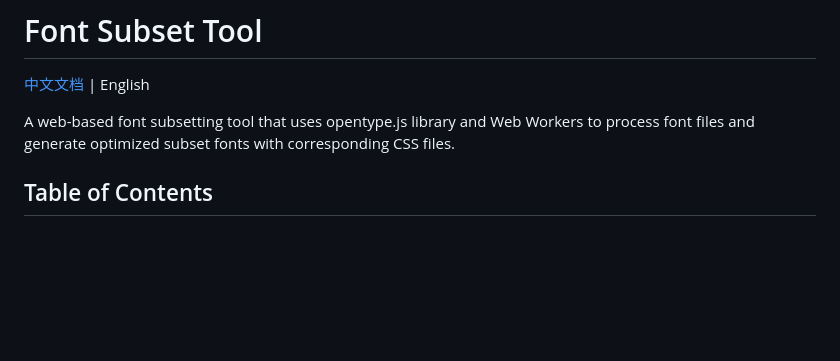
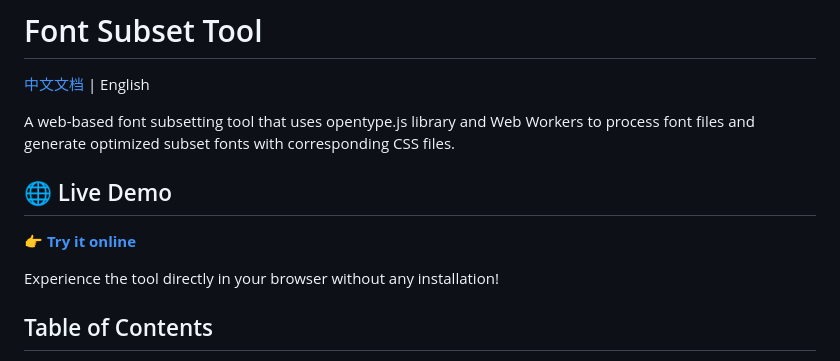
Before and after one commit to yuantongkang/font-subset-tool, a Markdown page: README.md, the part around the change. Rendered like a GitHub page; blank space fills up the shorter version.

Commit message:
docs: 在 README 中添加 GitHub Pages 在线预览地址
- 在英文和中文 README 文件顶部添加在线预览链接
- 提供直接访问 GitHub Pages 的便捷入口
- 方便用户快速体验工具功能

```diff
--- a/README.md
+++ b/README.md
@@ -3,6 +3,12 @@
 [中文文档](README.zh-CN.md) | English
 
 A web-based font subsetting tool that uses opentype.js library and Web Workers to process font files and generate optimized subset fonts with corresponding CSS files.
+
+## 🌐 Live Demo
+
+**👉 [Try it online](https://yuantongkang.github.io/font-subset-tool/)**
+
+Experience the tool directly in your browser without any installation!
 
 ## Table of Contents
 
```
Also changed, not shown: README.zh-CN.md (+6 -0 lines).
